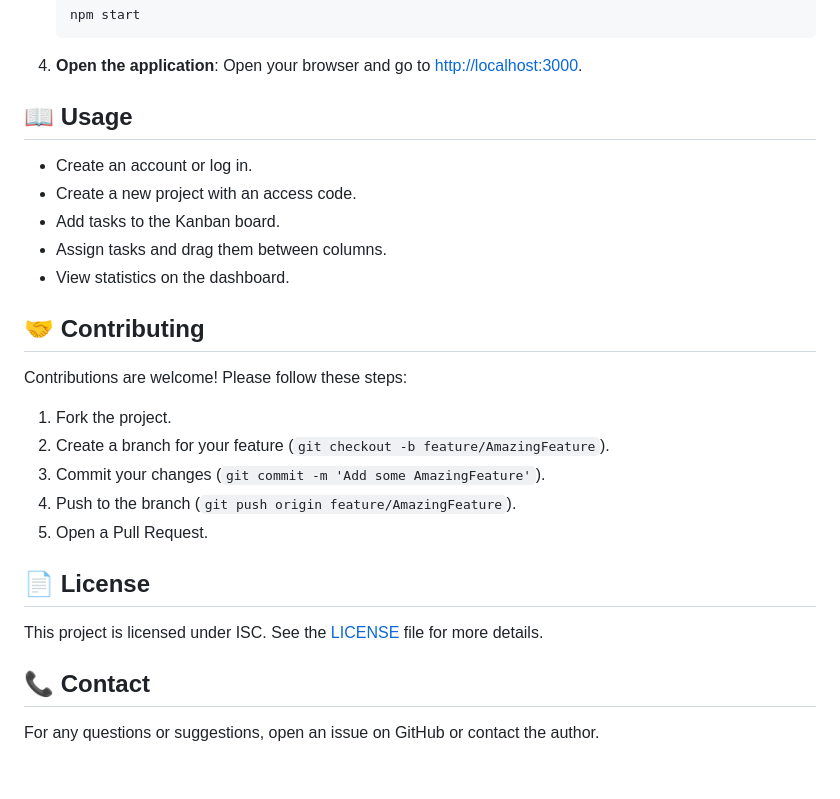
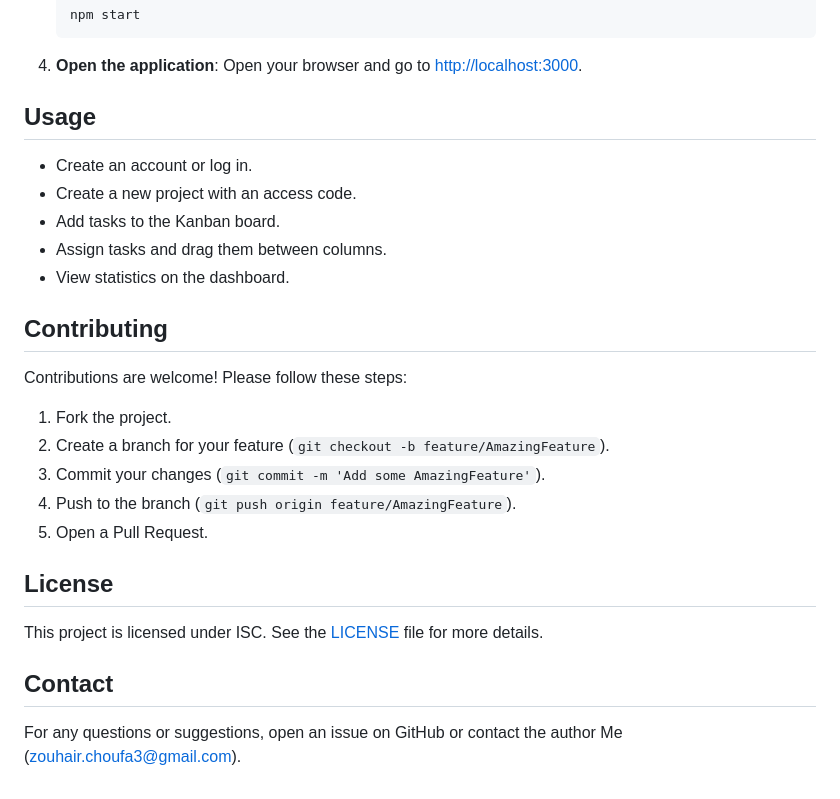
Before and after one commit to ZouhairChoufa/kanban-project-manager-Mini_jira, a Markdown page: README.md, the part around one of its changes. Drawn GitHub-style.

```diff
--- a/README.md
+++ b/README.md
@@ -92,7 +92,7 @@ TaskFlow-Kanban/
 4. **Open the application**:
    Open your browser and go to [http://localhost:3000](http://localhost:3000).
 
-## 📖 Usage
+##  Usage
 
 - Create an account or log in.
 - Create a new project with an access code.
@@ -100,7 +100,7 @@ TaskFlow-Kanban/
 - Assign tasks and drag them between columns.
 - View statistics on the dashboard.
 
-## 🤝 Contributing
+##  Contributing
 
 Contributions are welcome! Please follow these steps:
 
@@ -110,10 +110,10 @@ Contributions are welcome! Please follow these steps:
 4. Push to the branch (`git push origin feature/AmazingFeature`).
 5. Open a Pull Request.
 
-## 📄 License
+##  License
 
 This project is licensed under ISC. See the [LICENSE](LICENSE) file for more details.
 
-## 📞 Contact
+##  Contact
 
-For any questions or suggestions, open an issue on GitHub or contact the author.
+For any questions or suggestions, open an issue on GitHub or contact the author Me (zouhair.choufa3@gmail.com).
```
Also changed, not shown: other parts of README.md (+4 -4 lines).
